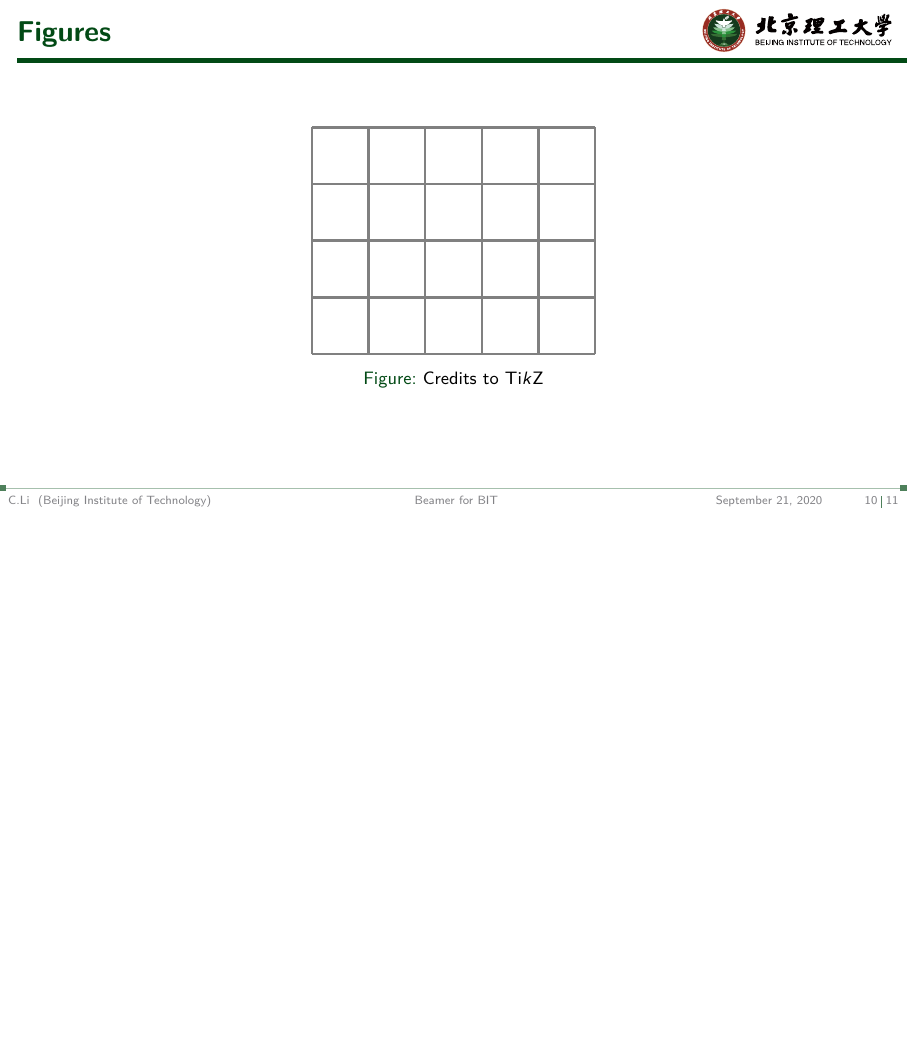
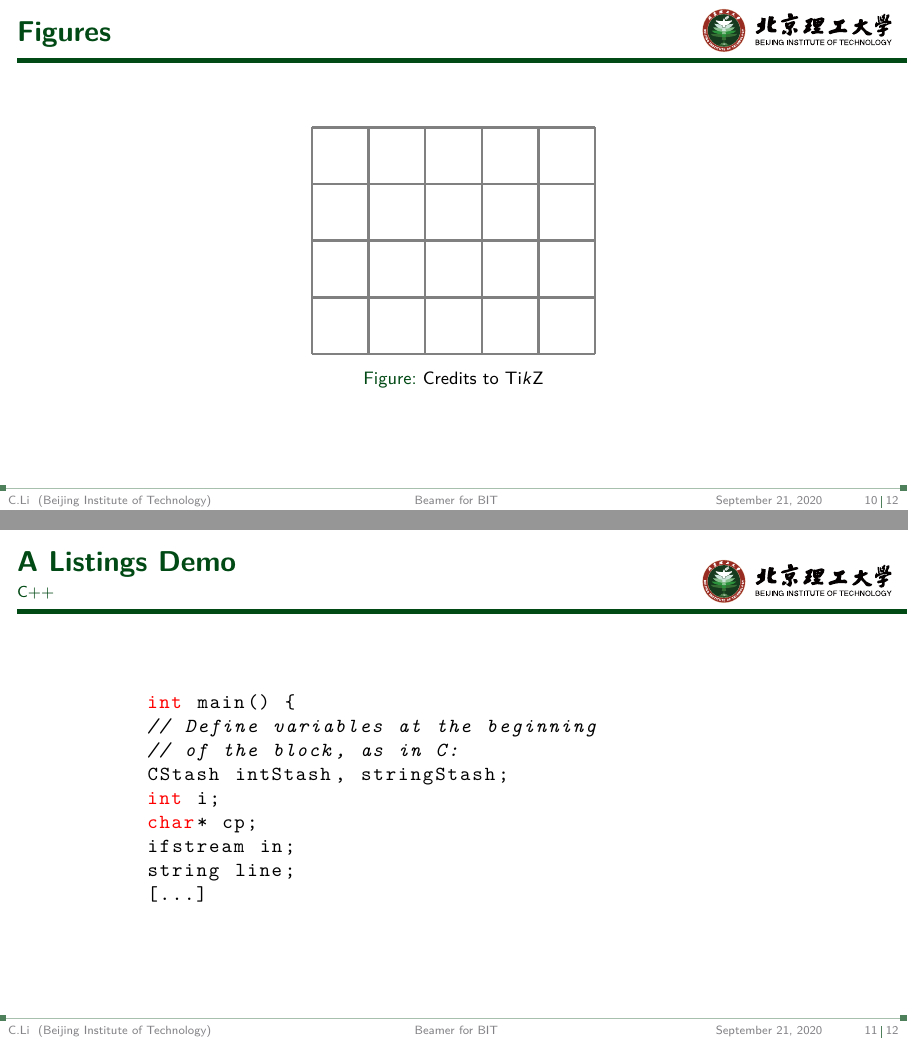
Before and after one commit to CharlieLeee/My_Beamer_Template, LaTeX slides (BIT_school_Template/main.tex): page 15 of 16 before the commit and pages 15 and 16 of 17 after it, the two joined at a grey line, the shorter picture padded with empty space. Compiled offline with XeLaTeX.

Commit message:
update bit beamer

```diff
--- a/BIT_school_Template/main.tex
+++ b/BIT_school_Template/main.tex
@@ -72,7 +74,20 @@ Beijing Institute of Technology}
 
 \maketitle
 
-
+%%% define code
+\defverbatim[colored]\lstI{
+	\begin{lstlisting}[language=C++,basicstyle=\ttfamily,keywordstyle=\color{red}]
+	int main() {
+	// Define variables at the beginning
+	// of the block, as in C:
+	CStash intStash, stringStash;
+	int i;
+	char* cp;
+	ifstream in;
+	string line;
+	[...]
+	\end{lstlisting}
+}
 %%%%%%%%%%%%%%%%%%%%%%%%%%%%%%%%
 % ----------- FRAME ------------
 %%%%%%%%%%%%%%%%%%%%%%%%%%%%%%%%
@@ -144,9 +159,11 @@ The blocks are shown below
 	\end{figure}
 \end{frame}
 
-
+\begin{frame}{A Listings Demo}{C++}
+	\lstI
+\end{frame}
 % Thank you page
-\beamertemplateshadingbackground{structure.fg!80}{structure.fg}
+\beamertemplateshadingbackground{structure.fg!90}{structure.fg}
 \begin{frame}[plain]
 	\vfill
 	\centering
```
Also changed, not shown: BIT_school_Template/.latexmkrc (deleted), BIT_school_Template/main.pdf, BIT_school_Template/main.tex (2 more changed lines).
